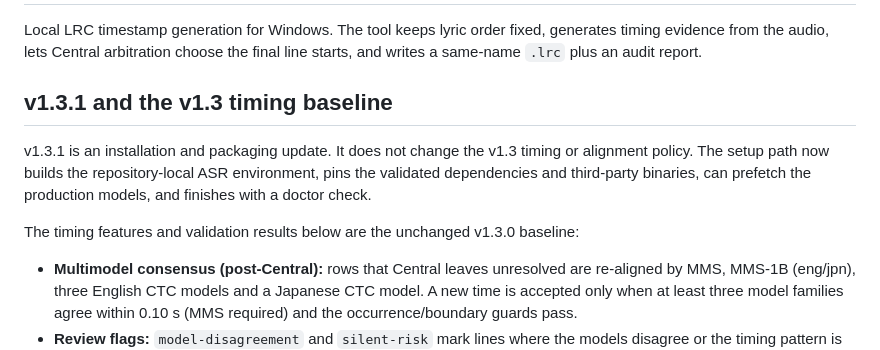
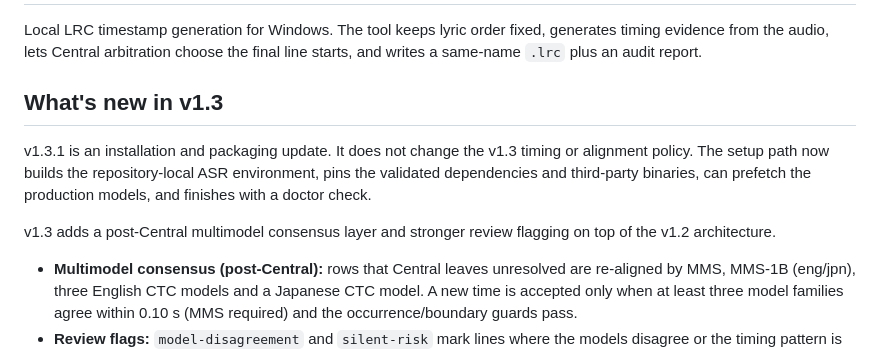
Before and after one commit to lce52147/lrc-timeline-aligner, a Markdown page: README.md, the part around the change. Drawn GitHub-style.

Commit message:
docs: update README for v1.3 release

```diff
--- a/README.md
+++ b/README.md
@@ -2,11 +2,11 @@
 
 Local LRC timestamp generation for Windows. The tool keeps lyric order fixed, generates timing evidence from the audio, lets Central arbitration choose the final line starts, and writes a same-name `.lrc` plus an audit report.
 
-## v1.3.1 and the v1.3 timing baseline
+## What's new in v1.3
 
 v1.3.1 is an installation and packaging update. It does not change the v1.3 timing or alignment policy. The setup path now builds the repository-local ASR environment, pins the validated dependencies and third-party binaries, can prefetch the production models, and finishes with a doctor check.
 
-The timing features and validation results below are the unchanged v1.3.0 baseline:
+v1.3 adds a post-Central multimodel consensus layer and stronger review flagging on top of the v1.2 architecture.
 
 - **Multimodel consensus (post-Central):** rows that Central leaves unresolved are re-aligned by MMS, MMS-1B (eng/jpn), three English CTC models and a Japanese CTC model. A new time is accepted only when at least three model families agree within 0.10 s (MMS required) and the occurrence/boundary guards pass.
 - **Review flags:** `model-disagreement` and `silent-risk` mark lines where the models disagree or the timing pattern is risky, so large errors are surfaced for review instead of being written silently.
```
